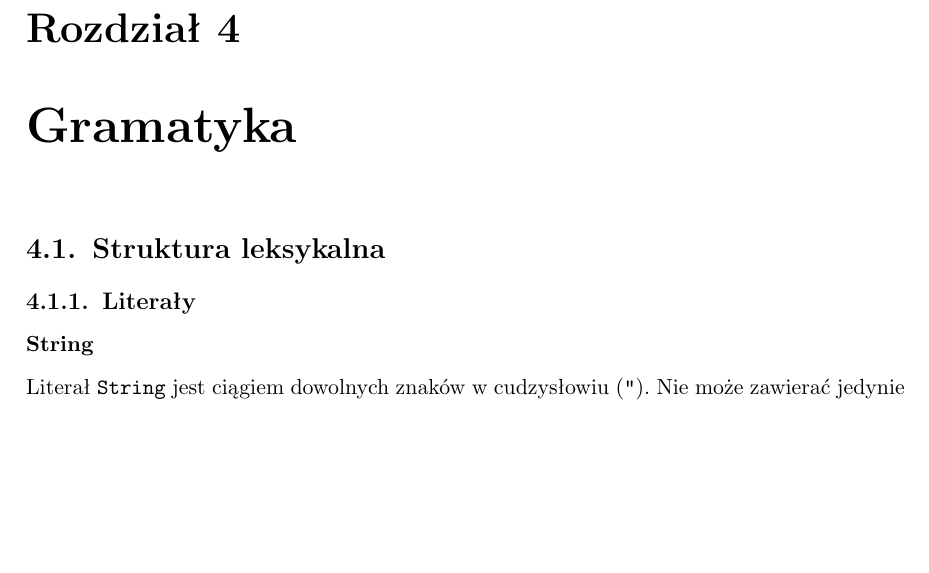
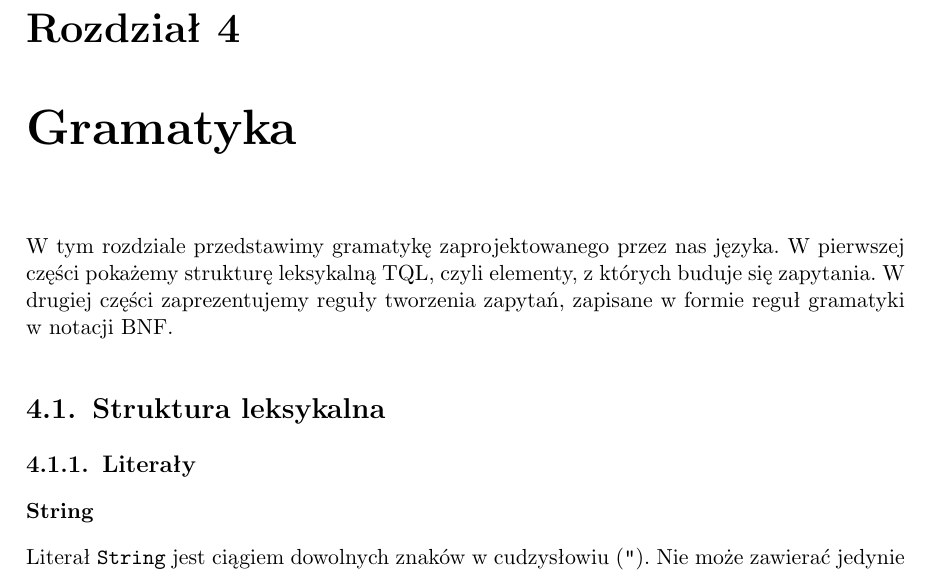
Before and after one commit to sumlib/main, a LaTeX thesis (doc/praca/sumer.tex, which reads doc/praca/pliki/definicja_jezyka_TQL.tex): part of page 21 of 53, cut so that both start at the same text, the shorter picture padded with empty space. Compiled offline with pdfLaTeX.

Commit message:
żeby nie wyglądało tak łyso

```diff
--- a/doc/praca/pliki/definicja_jezyka_TQL.tex
+++ b/doc/praca/pliki/definicja_jezyka_TQL.tex
@@ -1,4 +1,7 @@
 \chapter{Gramatyka}
+
+W tym rozdziale przedstawimy gramatykę zaprojektowanego przez nas języka. W pierwszej części pokażemy strukturę leksykalną TQL, czyli elementy, z których buduje się zapytania. W drugiej części zaprezentujemy reguły tworzenia zapytań, zapisane w formie reguł gramatyki w notacji BNF.
+
 \section{Struktura leksykalna}
 \subsection{Literały}
 
```
